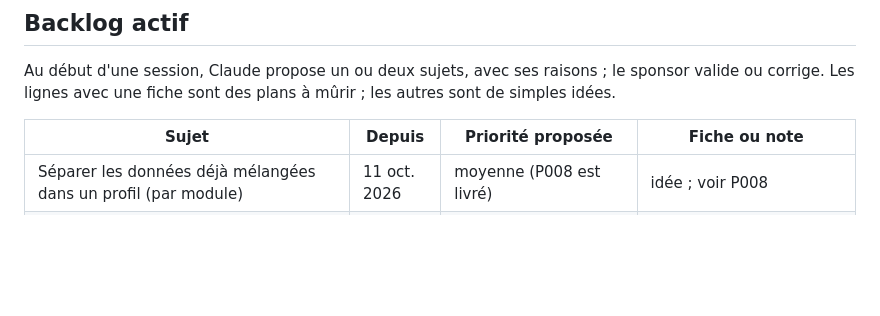
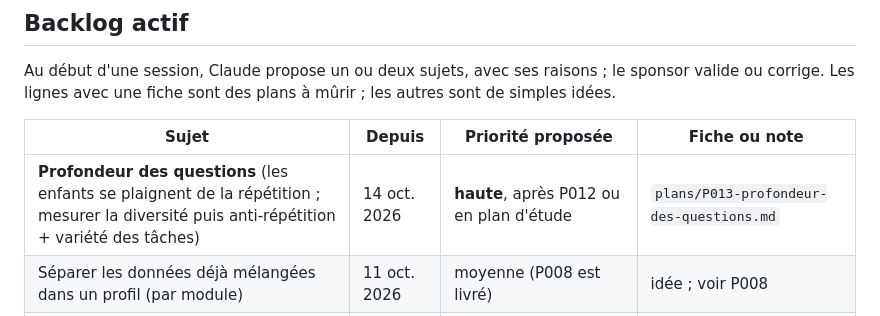
Before and after one commit to ghpz5649xx-blip/miniprof, a Markdown page: pilotage.md, the part around the change. Rendered like a GitHub page; blank space fills up the shorter version.

```diff
--- a/pilotage.md
+++ b/pilotage.md
@@ -35,6 +35,7 @@ ou corrige. Les lignes avec une fiche sont des plans à mûrir ; les autres sont
 
 | Sujet | Depuis | Priorité proposée | Fiche ou note |
 |---|---|---|---|
+| **Profondeur des questions** (les enfants se plaignent de la répétition ; mesurer la diversité puis anti-répétition + variété des tâches) | 14 oct. 2026 | **haute**, après P012 ou en plan d'étude | `plans/P013-profondeur-des-questions.md` |
 | Séparer les données déjà mélangées dans un profil (par module) | 11 oct. 2026 | moyenne (P008 est livré) | idée ; voir P008 |
 | Revue d'usage n° 2 (exports des deux enfants, effet de P001 sur « son / sont », « Décrire » en 6e) | 12 oct. 2026 | **haute**, vers le 26 oct. | revue d'usage n° 1 : historique Git de `pilotage.md` (11 oct.) |
 | **Engagement au service de la pédagogie** (cadre commun : étoiles, défis, retry payant, évaluation supprimée, visuel) ; **remplace** P009 et P011 comme sujet à lancer | 12 oct. 2026 | **en cours** (L0 et pilote Dictée 5 livrés ; réglages après les premières données) | `plans/P012-engagement-au-service-de-la-pedagogie.md` ; briques : `P009`, `P011` |
```
Also changed, not shown: plans/P013-profondeur-des-questions.md (added, +41 -0 lines), plans/index.md (+1 -0 lines).
